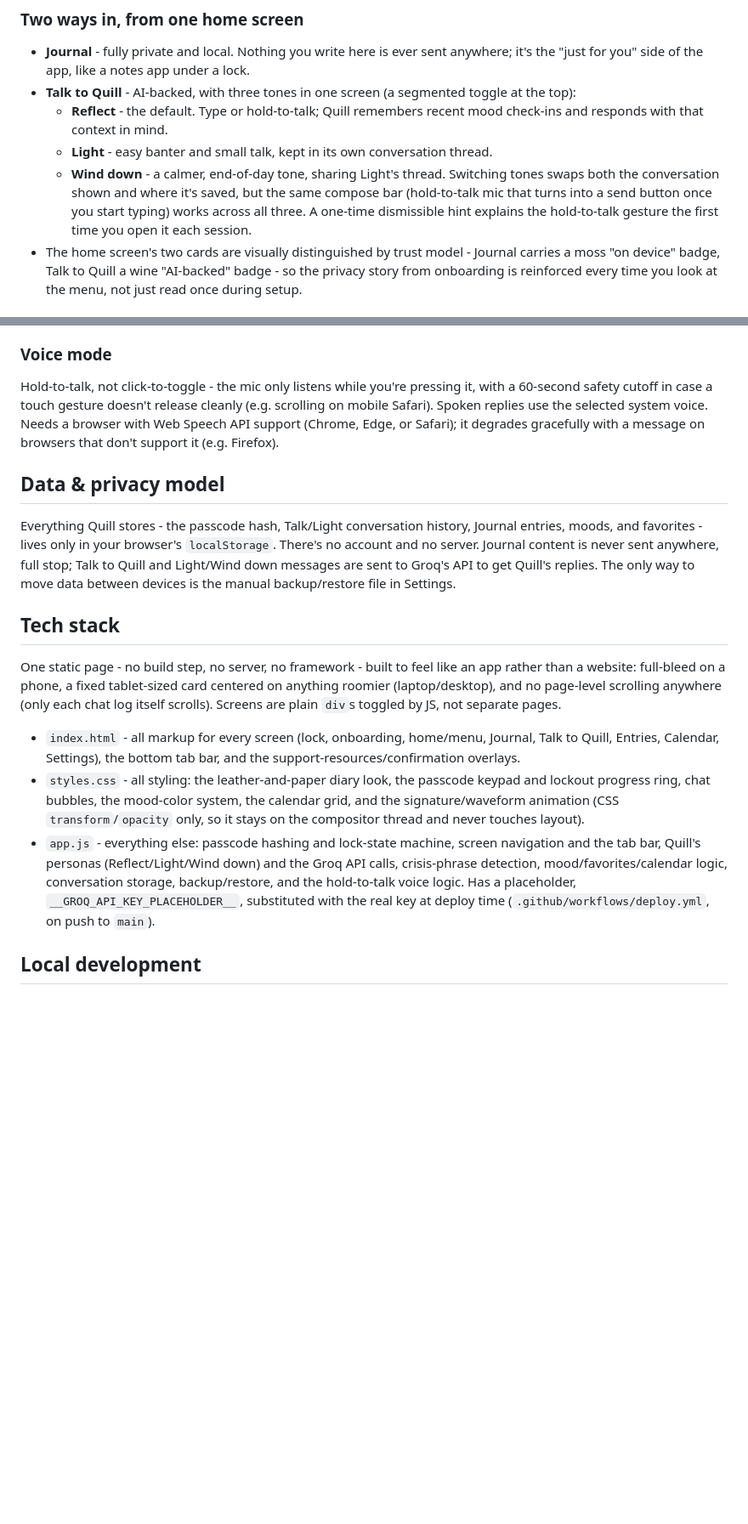
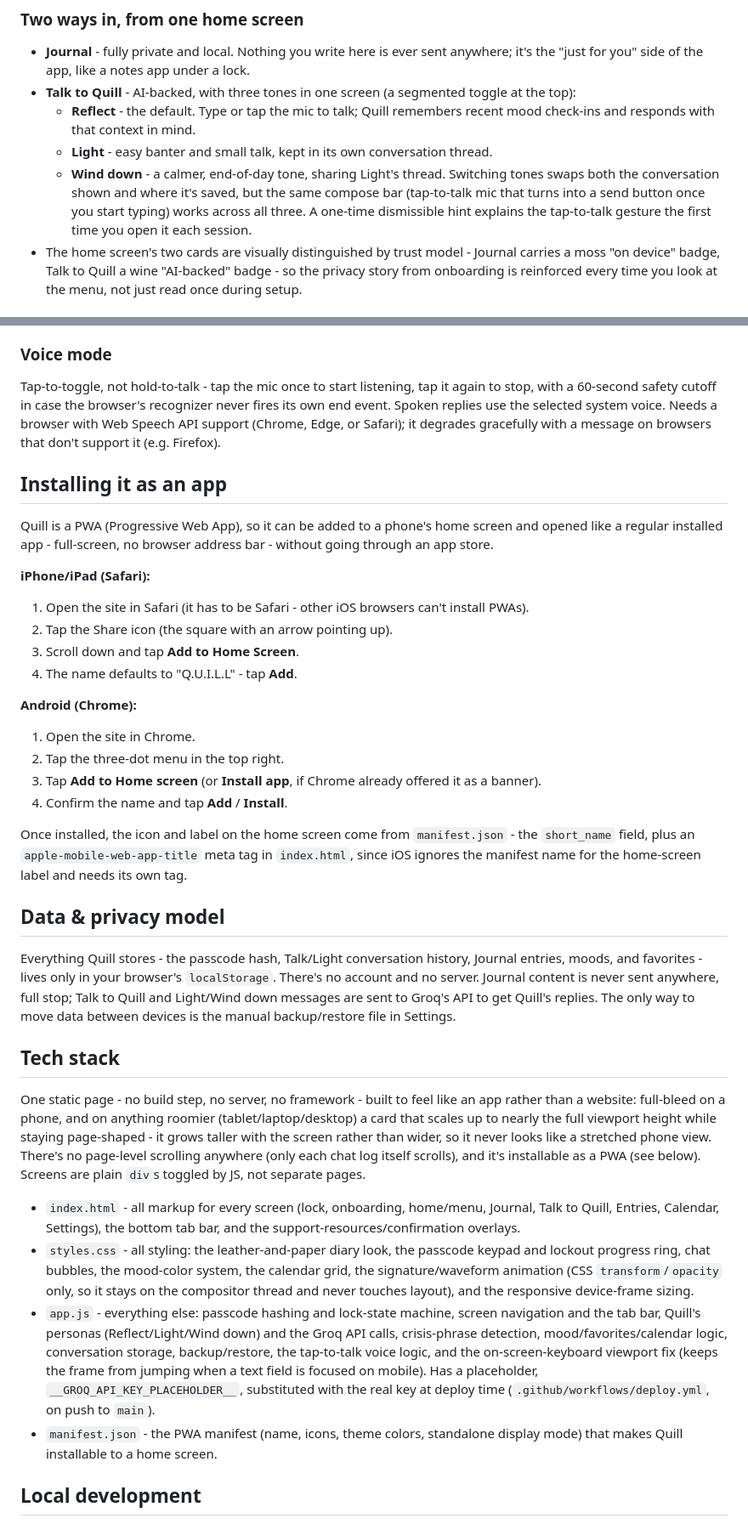
Before and after one commit to arjitharya/QUILL, a Markdown page: README.md, 2 parts joined by grey strips. Shown at 85% size. Drawn GitHub-style; blank space fills up the shorter version.

```diff
--- a/README.md
+++ b/README.md
@@ -21,13 +21,13 @@ remembers, and stays. Think of Quill as a locked diary that talks back.
 - **Journal** - fully private and local. Nothing you write here is ever sent anywhere; it's the
   "just for you" side of the app, like a notes app under a lock.
 - **Talk to Quill** - AI-backed, with three tones in one screen (a segmented toggle at the top):
-  - **Reflect** - the default. Type or hold-to-talk; Quill remembers recent mood check-ins and
-    responds with that context in mind.
+  - **Reflect** - the default. Type or tap the mic to talk; Quill remembers recent mood check-ins
+    and responds with that context in mind.
   - **Light** - easy banter and small talk, kept in its own conversation thread.
   - **Wind down** - a calmer, end-of-day tone, sharing Light's thread.
   Switching tones swaps both the conversation shown and where it's saved, but the same compose bar
-  (hold-to-talk mic that turns into a send button once you start typing) works across all three.
-  A one-time dismissible hint explains the hold-to-talk gesture the first time you open it each
+  (tap-to-talk mic that turns into a send button once you start typing) works across all three.
+  A one-time dismissible hint explains the tap-to-talk gesture the first time you open it each
   session.
 - The home screen's two cards are visually distinguished by trust model - Journal carries a moss
   "on device" badge, Talk to Quill a wine "AI-backed" badge - so the privacy story from onboarding
@@ -75,11 +75,30 @@ remembers, and stays. Think of Quill as a locked diary that talks back.
   rate, and preview it.
 
 ### Voice mode
-Hold-to-talk, not click-to-toggle - the mic only listens while you're pressing it, with a 60-second
-safety cutoff in case a touch gesture doesn't release cleanly (e.g. scrolling on mobile Safari).
-Spoken replies use the selected system voice. Needs a browser with Web Speech API support (Chrome,
-Edge, or Safari); it degrades gracefully with a message on browsers that don't support it (e.g.
-Firefox).
+Tap-to-toggle, not hold-to-talk - tap the mic once to start listening, tap it again to stop, with a
+60-second safety cutoff in case the browser's recognizer never fires its own end event. Spoken
+replies use the selected system voice. Needs a browser with Web Speech API support (Chrome, Edge, or
+Safari); it degrades gracefully with a message on browsers that don't support it (e.g. Firefox).
+
+## Installing it as an app
+Quill is a PWA (Progressive Web App), so it can be added to a phone's home screen and opened like a
+regular installed app - full-screen, no browser address bar - without going through an app store.
+
+**iPhone/iPad (Safari):**
+1. Open the site in Safari (it has to be Safari - other iOS browsers can't install PWAs).
+2. Tap the Share icon (the square with an arrow pointing up).
+3. Scroll down and tap **Add to Home Screen**.
+4. The name defaults to "Q.U.I.L.L" - tap **Add**.
+
+**Android (Chrome):**
+1. Open the site in Chrome.
+2. Tap the three-dot menu in the top right.
+3. Tap **Add to Home screen** (or **Install app**, if Chrome already offered it as a banner).
+4. Confirm the name and tap **Add** / **Install**.
+
+Once installed, the icon and label on the home screen come from `manifest.json` - the `short_name`
+field, plus an `apple-mobile-web-app-title` meta tag in `index.html`, since iOS ignores the manifest
+name for the home-screen label and needs its own tag.
 
 ## Data & privacy model
 Everything Quill stores - the passcode hash, Talk/Light conversation history, Journal entries,
@@ -90,21 +109,26 @@ the manual backup/restore file in Settings.
 
 ## Tech stack
 One static page - no build step, no server, no framework - built to feel like an app rather than a
-website: full-bleed on a phone, a fixed tablet-sized card centered on anything roomier
-(laptop/desktop), and no page-level scrolling anywhere (only each chat log itself scrolls). Screens
-are plain `div`s toggled by JS, not separate pages.
+website: full-bleed on a phone, and on anything roomier (tablet/laptop/desktop) a card that scales
+up to nearly the full viewport height while staying page-shaped - it grows taller with the screen
+rather than wider, so it never looks like a stretched phone view. There's no page-level scrolling
+anywhere (only each chat log itself scrolls), and it's installable as a PWA (see below). Screens are
+plain `div`s toggled by JS, not separate pages.
 
 - `index.html` - all markup for every screen (lock, onboarding, home/menu, Journal, Talk to Quill,
   Entries, Calendar, Settings), the bottom tab bar, and the support-resources/confirmation overlays.
 - `styles.css` - all styling: the leather-and-paper diary look, the passcode keypad and lockout
-  progress ring, chat bubbles, the mood-color system, the calendar grid, and the signature/waveform
+  progress ring, chat bubbles, the mood-color system, the calendar grid, the signature/waveform
   animation (CSS `transform`/`opacity` only, so it stays on the compositor thread and never touches
-  layout).
+  layout), and the responsive device-frame sizing.
 - `app.js` - everything else: passcode hashing and lock-state machine, screen navigation and the tab
   bar, Quill's personas (Reflect/Light/Wind down) and the Groq API calls, crisis-phrase detection,
-  mood/favorites/calendar logic, conversation storage, backup/restore, and the hold-to-talk voice
-  logic. Has a placeholder, `__GROQ_API_KEY_PLACEHOLDER__`, substituted with the real key at deploy
-  time (`.github/workflows/deploy.yml`, on push to `main`).
+  mood/favorites/calendar logic, conversation storage, backup/restore, the tap-to-talk voice logic,
+  and the on-screen-keyboard viewport fix (keeps the frame from jumping when a text field is
+  focused on mobile). Has a placeholder, `__GROQ_API_KEY_PLACEHOLDER__`, substituted with the real
+  key at deploy time (`.github/workflows/deploy.yml`, on push to `main`).
+- `manifest.json` - the PWA manifest (name, icons, theme colors, standalone display mode) that makes
+  Quill installable to a home screen.
 
 ## Local development
 There's no key baked in locally, since the real key only gets substituted in during deploy. To test
```
